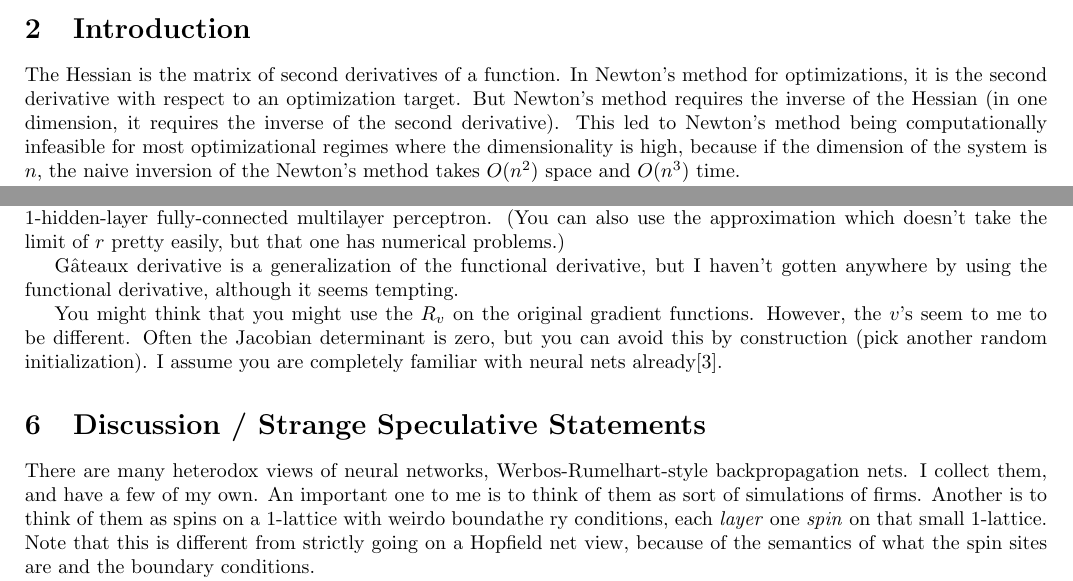
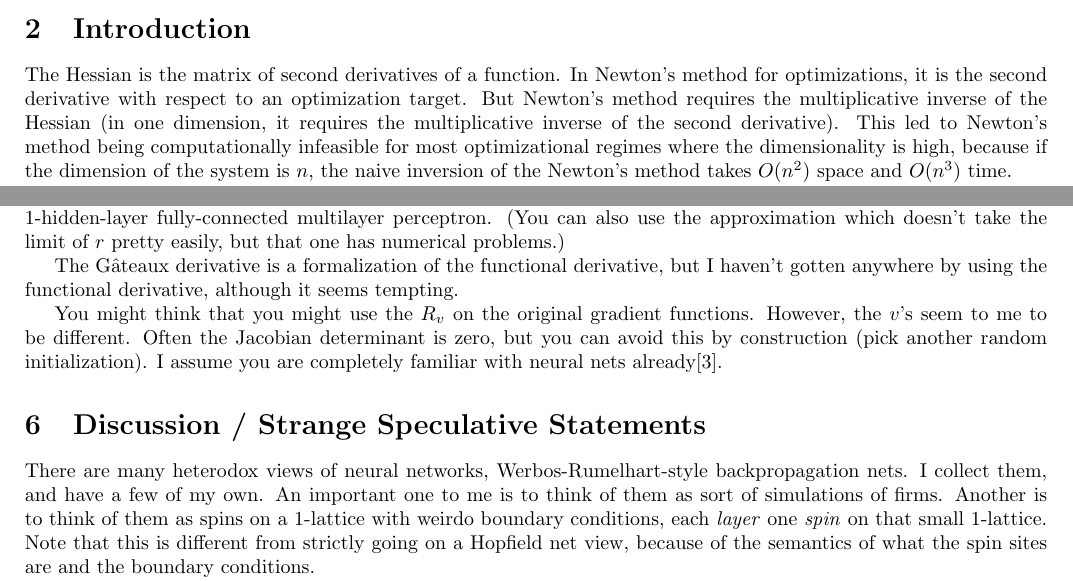
Before and after one commit to howonlee/bobdobbshess, a LaTeX document (writeup.tex): two parts of pages 1 and 3 of 3, joined at a grey line, cut so that both start at the same text. Compiled offline with pdfLaTeX.

Commit message:
progress

```diff
--- a/writeup.tex
+++ b/writeup.tex
@@ -17,7 +17,7 @@ You care about multiplication of the inverse Hessian with a vector because Newto
 
 \section{Introduction}
 
-The Hessian is the matrix of second derivatives of a function. In Newton's method for optimizations, it is the second derivative with respect to an optimization target. But Newton's method requires the inverse of the Hessian (in one dimension, it requires the inverse of the second derivative). This led to Newton's method being computationally infeasible for most optimizational regimes where the dimensionality is high, because if the dimension of the system is $n$, the naive inversion of the Newton's method takes $O(n^2)$ space and $O(n^3)$ time.
+The Hessian is the matrix of second derivatives of a function. In Newton's method for optimizations, it is the second derivative with respect to an optimization target. But Newton's method requires the multiplicative inverse of the Hessian (in one dimension, it requires the multiplicative inverse of the second derivative). This led to Newton's method being computationally infeasible for most optimizational regimes where the dimensionality is high, because if the dimension of the system is $n$, the naive inversion of the Newton's method takes $O(n^2)$ space and $O(n^3)$ time.
 
 There is a shortcut which already exists which is usually more used in neural networks. In neural networks it was introduced by \cite{pearlmutter1994}. It consists in noting that the Hessian is a Jacobian itself and finding the Hessian in the Taylor approximation of the gradient about a point. This means that the Hessian-vector multiplication can be found like a sparse matrix-vector multiplication, linear to the order of the vector. However this gives a Hessian-vector multiplication only, not an inverse Hessian-vector multiplication, so one must use Krylov methods to get optimization done\cite{martens2010}. In the following, an inverse Hessian-vector multiplication is shown.
 
@@ -105,7 +105,7 @@ Of particular interest in application of Newton's method to high dimensional sys
 
 With minibatches (but only with very large minibatches), the functional inverse of the gradient is actually pretty trivial. However, with actual application of the differential operator, I found that unlike the DAG structure of the dependencies of the original Pearlmutter application of the operator, initial results require further results in the inverse regime. Of course one could just approximate those numerically, so at least I present what I have right now for a 1-hidden-layer fully-connected multilayer perceptron. (You can also use the approximation which doesn't take the limit of $r$ pretty easily, but that one has numerical problems.)
 
-G\^{a}teaux derivative is a generalization of the functional derivative, but I haven't gotten anywhere by using the functional derivative, although it seems tempting.
+The G\^{a}teaux derivative is a formalization of the functional derivative, but I haven't gotten anywhere by using the functional derivative, although it seems tempting.
 
 You might think that you might use the $R_v$ on the original gradient functions. However, the $v$'s seem to me to be different. Often the Jacobian determinant is zero, but you can avoid this by construction (pick another random initialization). I assume you are completely familiar with neural nets already\cite{deeplearning}.
 
@@ -118,7 +118,7 @@ You might think that you might use the $R_v$ on the original gradient functions.
 
 \section{Discussion / Strange Speculative Statements}
 
-There are many heterodox views of neural networks, Werbos-Rumelhart-style backpropagation nets. I collect them, and have a few of my own. An important one to me is to think of them as sort of simulations of firms. Another is to think of them as spins on a 1-lattice with weirdo boundathe ry conditions, each \textit{layer} one \textit{spin} on that small 1-lattice. Note that this is different from strictly going on a Hopfield net view, because of the semantics of what the spin sites are and the boundary conditions.
+There are many heterodox views of neural networks, Werbos-Rumelhart-style backpropagation nets. I collect them, and have a few of my own. An important one to me is to think of them as sort of simulations of firms. Another is to think of them as spins on a 1-lattice with weirdo boundary conditions, each \textit{layer} one \textit{spin} on that small 1-lattice. Note that this is different from strictly going on a Hopfield net view, because of the semantics of what the spin sites are and the boundary conditions.
 
 Second order phenomena are obviously of great interest to both heterodox views. I will present the view I have of how this impinges on them, but don't pretend to have any proof for the view.
 
```
